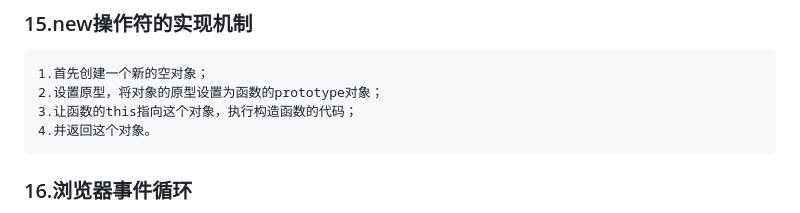
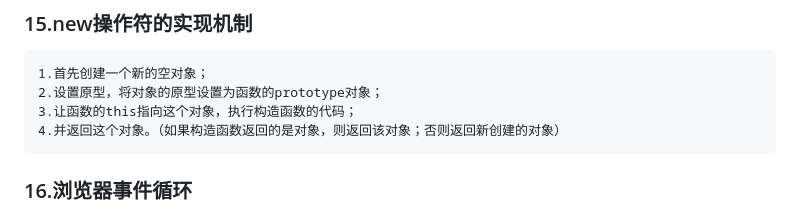
Before and after one commit to xionglp/ls-javaScript, a Markdown page: md/面试题大全.md, the part around the change. Drawn GitHub-style.

Commit message:
面试题整理

````diff
--- a/md/面试题大全.md
+++ b/md/面试题大全.md
@@ -569,7 +569,7 @@ async 通常用于独立的脚本，对其他的脚本没有依赖。
 1.首先创建一个新的空对象；
 2.设置原型，将对象的原型设置为函数的prototype对象；
 3.让函数的this指向这个对象，执行构造函数的代码；
-4.并返回这个对象。
+4.并返回这个对象。（如果构造函数返回的是对象，则返回该对象；否则返回新创建的对象）
 ```
 
 
````
